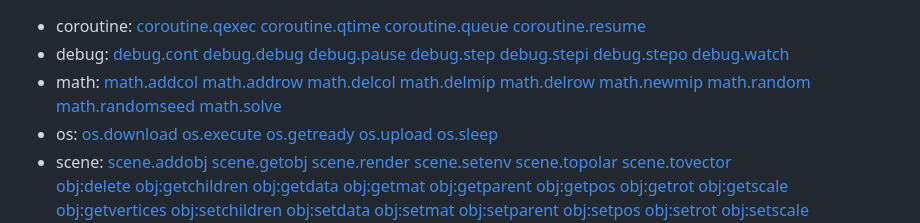
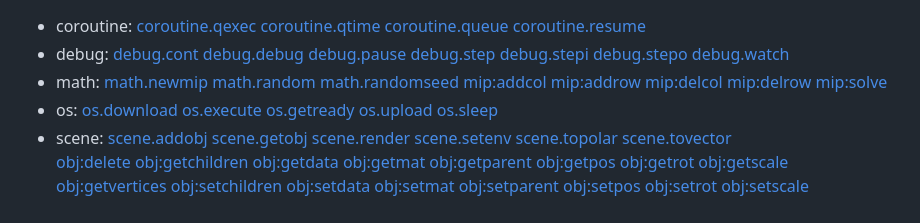
Before and after one commit to microcity/microcity.github.io, a Markdown page: doc/readme.md, the part around the change. GitHub-like rendering.

Commit message:
update doc/readme.md.
Signed-off-by: Mixwind <mixwind@gmail.com>

```diff
--- a/doc/readme.md
+++ b/doc/readme.md
@@ -38,15 +38,14 @@ MicroCity Web is **An Online Logistics Modeling Tool** reassembled from the desk
 [debug.stepo](4.2_operation_system.md#debug.stepo)
 [debug.watch](4.2_operation_system.md#debug.watch)
 - math:
-[math.addcol](4.5_mixed_integer_programming.md#math.addcol)
-[math.addrow](4.5_mixed_integer_programming.md#math.addrow)
-[math.delcol](4.5_mixed_integer_programming.md#math.delcol)
-[math.delmip](4.5_mixed_integer_programming.md#math.delmip)
-[math.delrow](4.5_mixed_integer_programming.md#math.delrow)
 [math.newmip](4.5_mixed_integer_programming.md#math.newmip)
 [math.random](4.4_discrete_event_simulation.md#math.random)
 [math.randomseed](4.4_discrete_event_simulation.md#math.randomseed)
-[math.solve](4.5_mixed_integer_programming.md#math.solve)
+[mip:addcol](4.5_mixed_integer_programming.md#mip:addcol)
+[mip:addrow](4.5_mixed_integer_programming.md#mip:addrow)
+[mip:delcol](4.5_mixed_integer_programming.md#mip:delcol)
+[mip:delrow](4.5_mixed_integer_programming.md#mip:delrow)
+[mip:solve](4.5_mixed_integer_programming.md#mip:solve)
 - os:
 [os.download](4.2_operation_system.md#os.download)
 [os.execute](4.2_operation_system.md#os.execute)
```
